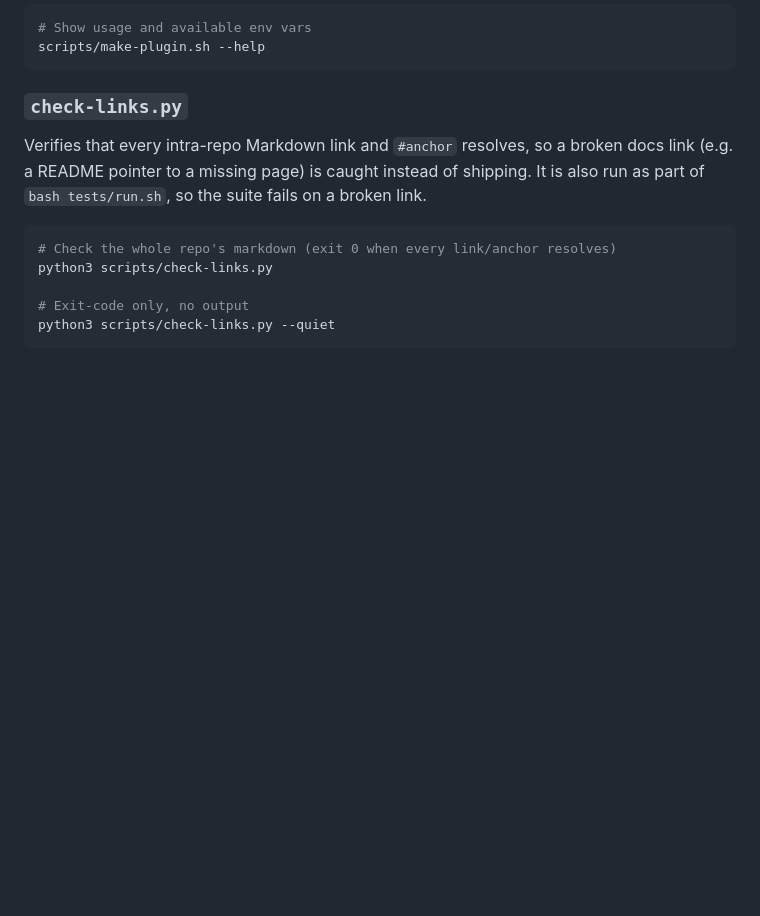
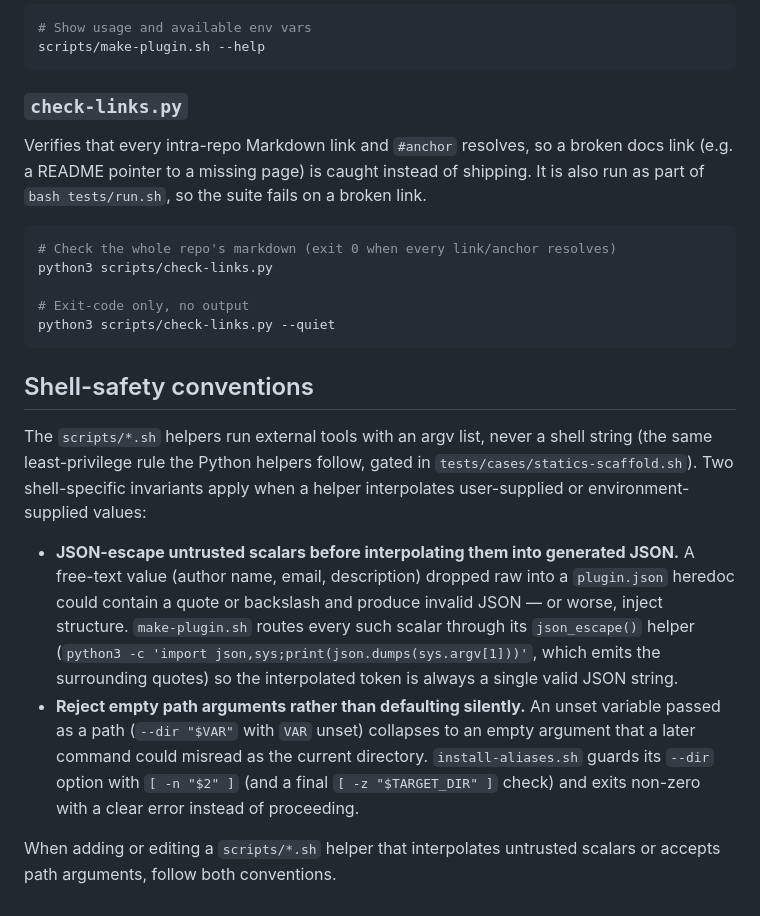
Before and after one commit to eserlxl/planwright, a Markdown page: docs/development.md, the part around the change. GitHub-like rendering; blank space fills up the shorter version.

Commit message:
Document the scripts/*.sh shell-safety conventions
Add a Shell-safety conventions section to docs/development.md recording
the two invariants the shell helpers follow: JSON-escape untrusted
scalars before interpolating into generated JSON (make-plugin.sh
json_escape) and reject empty path arguments rather than defaulting
silently (install-aliases.sh --dir guard), so contributors do not drift
from them.

Co-Authored-By: Claude Opus 4.8 <noreply@anthropic.com>

````diff
--- a/docs/development.md
+++ b/docs/development.md
@@ -108,3 +108,23 @@ python3 scripts/check-links.py
 # Exit-code only, no output
 python3 scripts/check-links.py --quiet
 ```
+
+## Shell-safety conventions
+
+The `scripts/*.sh` helpers run external tools with an argv list, never a shell string (the same
+least-privilege rule the Python helpers follow, gated in `tests/cases/statics-scaffold.sh`). Two
+shell-specific invariants apply when a helper interpolates user-supplied or environment-supplied
+values:
+
+- **JSON-escape untrusted scalars before interpolating them into generated JSON.** A free-text
+  value (author name, email, description) dropped raw into a `plugin.json` heredoc could contain a
+  quote or backslash and produce invalid JSON — or worse, inject structure. `make-plugin.sh` routes
+  every such scalar through its `json_escape()` helper (`python3 -c 'import json,sys;print(json.dumps(sys.argv[1]))'`,
+  which emits the surrounding quotes) so the interpolated token is always a single valid JSON string.
+- **Reject empty path arguments rather than defaulting silently.** An unset variable passed as a path
+  (`--dir "$VAR"` with `VAR` unset) collapses to an empty argument that a later command could misread
+  as the current directory. `install-aliases.sh` guards its `--dir` option with `[ -n "$2" ]` (and a
+  final `[ -z "$TARGET_DIR" ]` check) and exits non-zero with a clear error instead of proceeding.
+
+When adding or editing a `scripts/*.sh` helper that interpolates untrusted scalars or accepts path
+arguments, follow both conventions.
````
